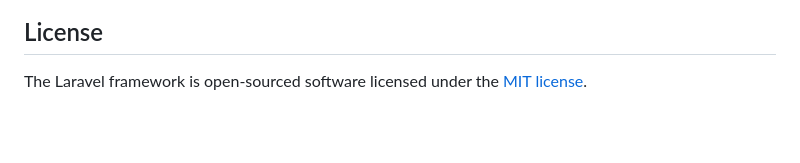
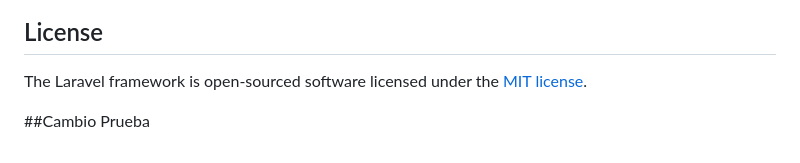
Before and after one commit to santifloroja18/GA_Ambientes, a Markdown page: README.md, the part around the change. Drawn GitHub-style; blank space fills up the shorter version.

Commit message:
PruebaCambioGit

```diff
--- a/README.md
+++ b/README.md
@@ -64,3 +64,5 @@ If you discover a security vulnerability within Laravel, please send an e-mail t
 ## License
 
 The Laravel framework is open-sourced software licensed under the [MIT license](https://opensource.org/licenses/MIT).
+
+##Cambio Prueba
```
